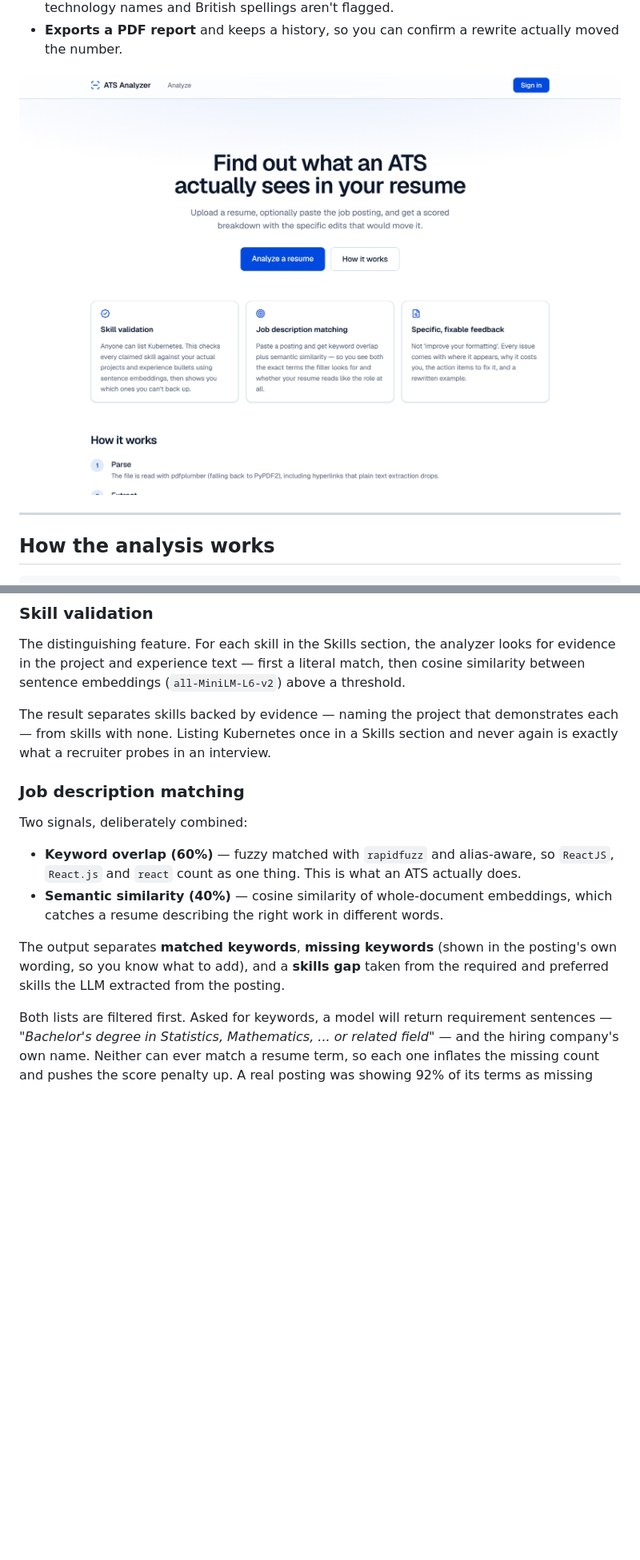
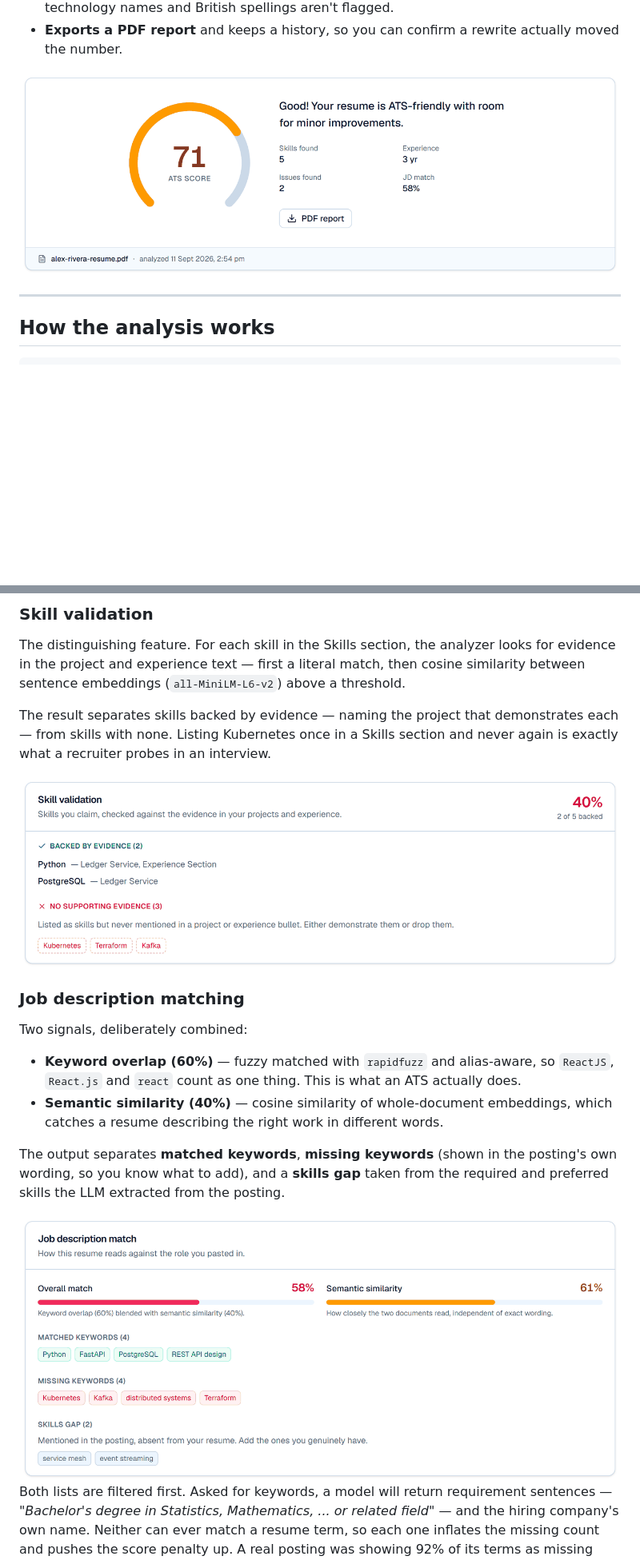
Before and after one commit to gusaindisha2004/ats-resume-analyzer, a Markdown page: README.md, 2 parts joined by grey strips. Shown: that part at 80% size. Rendered like a GitHub page; pictures changed too: docs/screenshots/jd-match.png (added), docs/screenshots/landing.png (deleted), docs/screenshots/score-summary.png (added); blank space fills up the shorter version.

```diff
--- a/README.md
+++ b/README.md
@@ -41,7 +39,7 @@ every deduction explained — plus the specific edits that would move it.
 - **Exports a PDF report** and keeps a history, so you can confirm a rewrite
   actually moved the number.
 
-![Landing page](docs/screenshots/landing.png)
+<img src="docs/screenshots/score-summary.png" alt="Score of 71 with skills found, experience, issues found and job-description match" width="820">
 
 ---
 
@@ -128,6 +128,8 @@ The result separates skills backed by evidence — naming the project that
 demonstrates each — from skills with none. Listing Kubernetes once in a Skills
 section and never again is exactly what a recruiter probes in an interview.
 
+<img src="docs/screenshots/skill-validation.png" alt="Skill validation at 40 percent: Python and PostgreSQL backed by the Ledger Service project, while Kubernetes, Terraform and Kafka have no supporting evidence" width="820">
+
 ### Job description matching
 
 Two signals, deliberately combined:
@@ -142,6 +144,8 @@ Two signals, deliberately combined:
 The output separates **matched keywords**, **missing keywords** (shown in the
 posting's own wording, so you know what to add), and a **skills gap** taken
 from the required and preferred skills the LLM extracted from the posting.
+
+<img src="docs/screenshots/jd-match.png" alt="Job description match: 58 percent overall, 61 percent semantic similarity, with matched and missing keywords listed separately" width="820">
 
 Both lists are filtered first. Asked for keywords, a model will return
 requirement sentences — *"Bachelor's degree in Statistics, Mathematics, ... or
```
Also changed, not shown: other parts of README.md (+9 -2 lines), docs/screenshots/score-breakdown.png (added).
